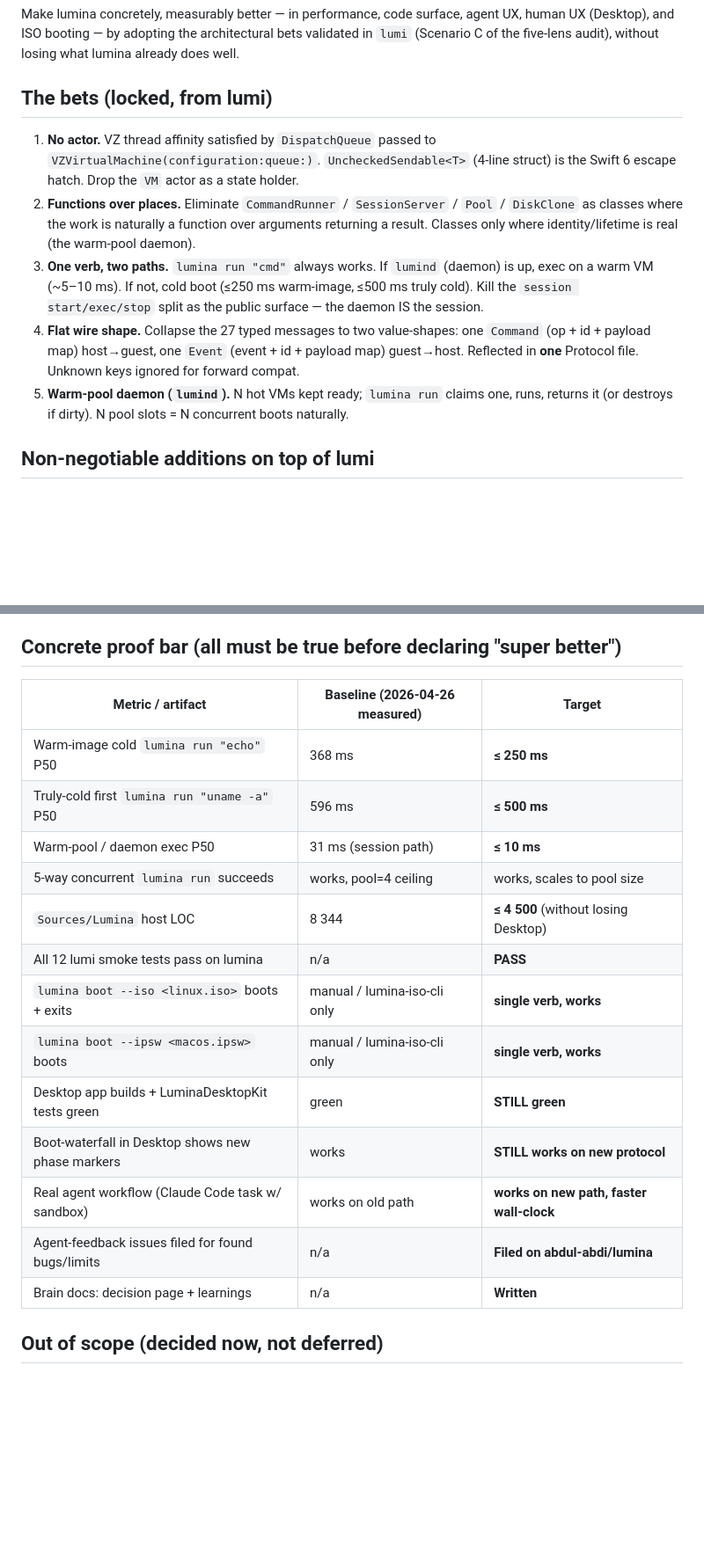
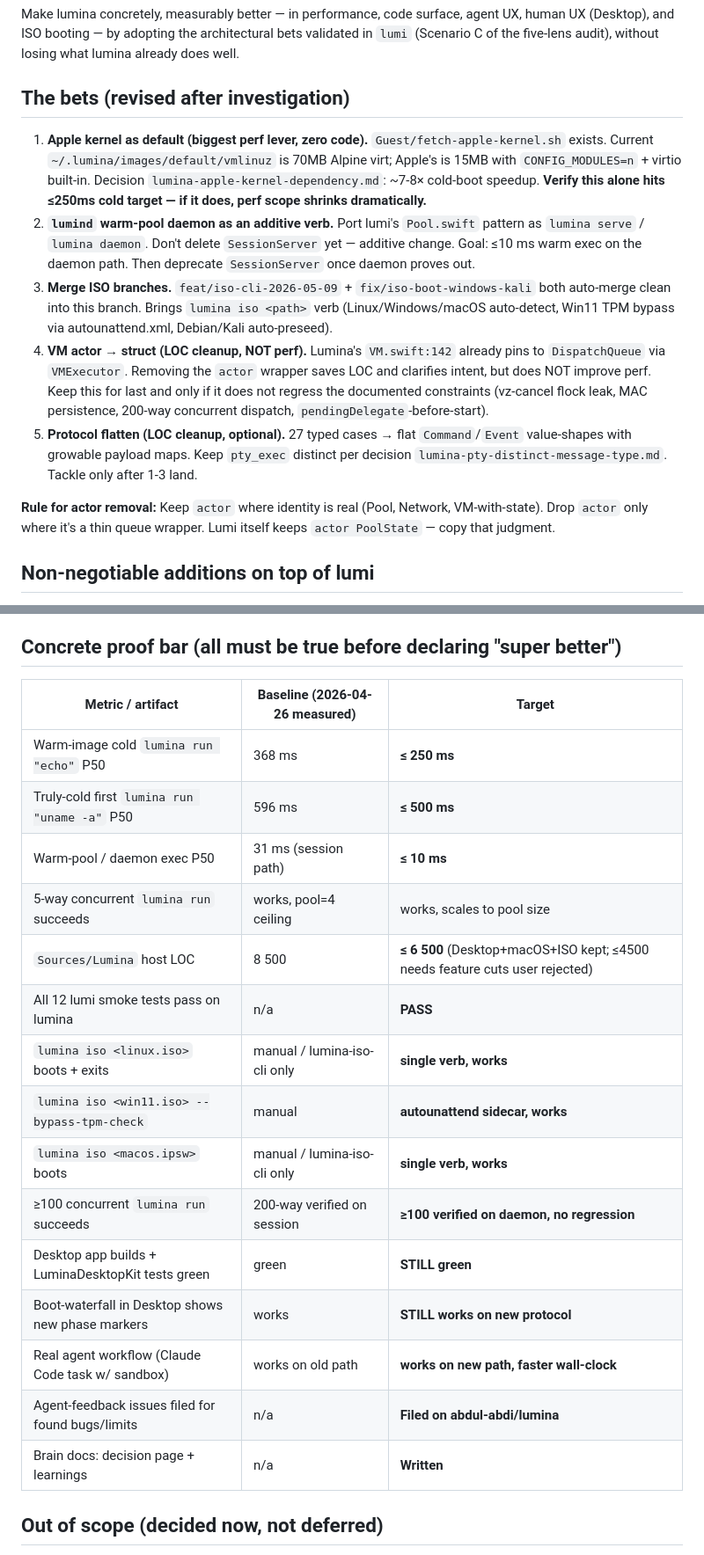
Before and after one commit to abdul-abdi/lumina, a Markdown page: GOAL.md, 2 parts joined by grey strips. Shown at 88% size. Rendered like a GitHub page; blank space fills up the shorter version.

```diff
--- a/GOAL.md
+++ b/GOAL.md
@@ -8,13 +8,15 @@
 
 Make lumina concretely, measurably better — in performance, code surface, agent UX, human UX (Desktop), and ISO booting — by adopting the architectural bets validated in `lumi` (Scenario C of the five-lens audit), without losing what lumina already does well.
 
-## The bets (locked, from lumi)
+## The bets (revised after investigation)
 
-1. **No actor.** VZ thread affinity satisfied by `DispatchQueue` passed to `VZVirtualMachine(configuration:queue:)`. `UncheckedSendable<T>` (4-line struct) is the Swift 6 escape hatch. Drop the `VM` actor as a state holder.
-2. **Functions over places.** Eliminate `CommandRunner` / `SessionServer` / `Pool` / `DiskClone` as classes where the work is naturally a function over arguments returning a result. Classes only where identity/lifetime is real (the warm-pool daemon).
-3. **One verb, two paths.** `lumina run "cmd"` always works. If `lumind` (daemon) is up, exec on a warm VM (~5–10 ms). If not, cold boot (≤250 ms warm-image, ≤500 ms truly cold). Kill the `session start/exec/stop` split as the public surface — the daemon IS the session.
-4. **Flat wire shape.** Collapse the 27 typed messages to two value-shapes: one `Command` (op + id + payload map) host→guest, one `Event` (event + id + payload map) guest→host. Reflected in **one** Protocol file. Unknown keys ignored for forward compat.
-5. **Warm-pool daemon (`lumind`).** N hot VMs kept ready; `lumina run` claims one, runs, returns it (or destroys if dirty). N pool slots = N concurrent boots naturally.
+1. **Apple kernel as default (biggest perf lever, zero code).** `Guest/fetch-apple-kernel.sh` exists. Current `~/.lumina/images/default/vmlinuz` is 70MB Alpine virt; Apple's is 15MB with `CONFIG_MODULES=n` + virtio built-in. Decision `lumina-apple-kernel-dependency.md`: ~7-8× cold-boot speedup. **Verify this alone hits ≤250ms cold target — if it does, perf scope shrinks dramatically.**
+2. **`lumind` warm-pool daemon as an additive verb.** Port lumi's `Pool.swift` pattern as `lumina serve` / `lumina daemon`. Don't delete `SessionServer` yet — additive change. Goal: ≤10 ms warm exec on the daemon path. Then deprecate `SessionServer` once daemon proves out.
+3. **Merge ISO branches.** `feat/iso-cli-2026-05-09` + `fix/iso-boot-windows-kali` both auto-merge clean into this branch. Brings `lumina iso <path>` verb (Linux/Windows/macOS auto-detect, Win11 TPM bypass via autounattend.xml, Debian/Kali auto-preseed).
+4. **VM actor → struct (LOC cleanup, NOT perf).** Lumina's `VM.swift:142` already pins to `DispatchQueue` via `VMExecutor`. Removing the `actor` wrapper saves LOC and clarifies intent, but does NOT improve perf. Keep this for last and only if it does not regress the documented constraints (vz-cancel flock leak, MAC persistence, 200-way concurrent dispatch, `pendingDelegate`-before-start).
+5. **Protocol flatten (LOC cleanup, optional).** 27 typed cases → flat `Command`/`Event` value-shapes with growable payload maps. Keep `pty_exec` distinct per decision `lumina-pty-distinct-message-type.md`. Tackle only after 1-3 land.
+
+**Rule for actor removal:** Keep `actor` where identity is real (Pool, Network, VM-with-state). Drop `actor` only where it's a thin queue wrapper. Lumi itself keeps `actor PoolState` — copy that judgment.
 
 ## Non-negotiable additions on top of lumi
 
@@ -24,21 +26,23 @@ Make lumina concretely, measurably better — in performance, code surface, agen
 
 ## Concrete proof bar (all must be true before declaring "super better")
 
-| Metric / artifact                                 | Baseline (2026-04-26 measured) | Target                                   |
-| ------------------------------------------------- | ------------------------------ | ---------------------------------------- |
-| Warm-image cold `lumina run "echo"` P50           | 368 ms                         | **≤ 250 ms**                             |
-| Truly-cold first `lumina run "uname -a"` P50      | 596 ms                         | **≤ 500 ms**                             |
-| Warm-pool / daemon exec P50                       | 31 ms (session path)           | **≤ 10 ms**                              |
-| 5-way concurrent `lumina run` succeeds            | works, pool=4 ceiling          | works, scales to pool size               |
-| `Sources/Lumina` host LOC                         | 8 344                          | **≤ 4 500** (without losing Desktop)     |
-| All 12 lumi smoke tests pass on lumina            | n/a                            | **PASS**                                 |
-| `lumina boot --iso <linux.iso>` boots + exits     | manual / lumina-iso-cli only   | **single verb, works**                   |
-| `lumina boot --ipsw <macos.ipsw>` boots           | manual / lumina-iso-cli only   | **single verb, works**                   |
-| Desktop app builds + LuminaDesktopKit tests green | green                          | **STILL green**                          |
-| Boot-waterfall in Desktop shows new phase markers | works                          | **STILL works on new protocol**          |
-| Real agent workflow (Claude Code task w/ sandbox) | works on old path              | **works on new path, faster wall-clock** |
-| Agent-feedback issues filed for found bugs/limits | n/a                            | **Filed on abdul-abdi/lumina**           |
-| Brain docs: decision page + learnings             | n/a                            | **Written**                              |
+| Metric / artifact                                 | Baseline (2026-04-26 measured) | Target                                                                       |
+| ------------------------------------------------- | ------------------------------ | ---------------------------------------------------------------------------- |
+| Warm-image cold `lumina run "echo"` P50           | 368 ms                         | **≤ 250 ms**                                                                 |
+| Truly-cold first `lumina run "uname -a"` P50      | 596 ms                         | **≤ 500 ms**                                                                 |
+| Warm-pool / daemon exec P50                       | 31 ms (session path)           | **≤ 10 ms**                                                                  |
+| 5-way concurrent `lumina run` succeeds            | works, pool=4 ceiling          | works, scales to pool size                                                   |
+| `Sources/Lumina` host LOC                         | 8 500                          | **≤ 6 500** (Desktop+macOS+ISO kept; ≤4500 needs feature cuts user rejected) |
+| All 12 lumi smoke tests pass on lumina            | n/a                            | **PASS**                                                                     |
+| `lumina iso <linux.iso>` boots + exits            | manual / lumina-iso-cli only   | **single verb, works**                                                       |
+| `lumina iso <win11.iso> --bypass-tpm-check`       | manual                         | **autounattend sidecar, works**                                              |
+| `lumina iso <macos.ipsw>` boots                   | manual / lumina-iso-cli only   | **single verb, works**                                                       |
+| ≥100 concurrent `lumina run` succeeds             | 200-way verified on session    | **≥100 verified on daemon, no regression**                                   |
+| Desktop app builds + LuminaDesktopKit tests green | green                          | **STILL green**                                                              |
+| Boot-waterfall in Desktop shows new phase markers | works                          | **STILL works on new protocol**                                              |
+| Real agent workflow (Claude Code task w/ sandbox) | works on old path              | **works on new path, faster wall-clock**                                     |
+| Agent-feedback issues filed for found bugs/limits | n/a                            | **Filed on abdul-abdi/lumina**                                               |
+| Brain docs: decision page + learnings             | n/a                            | **Written**                                                                  |
 
 ## Out of scope (decided now, not deferred)
 
```
Also changed, not shown: PLAN.md (added, +429 -0 lines).
